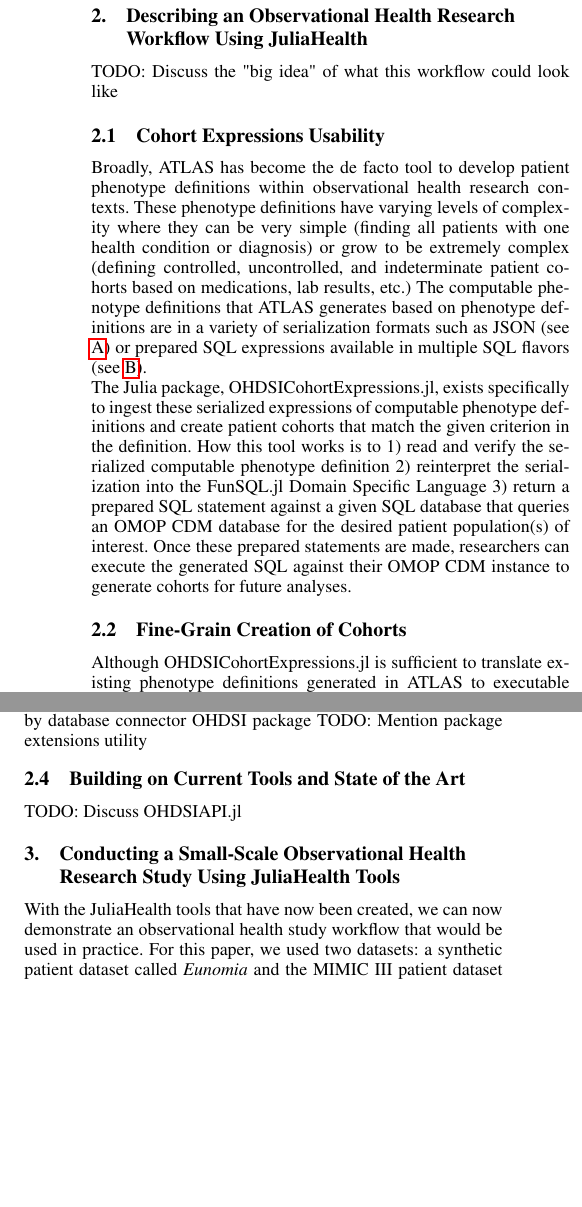
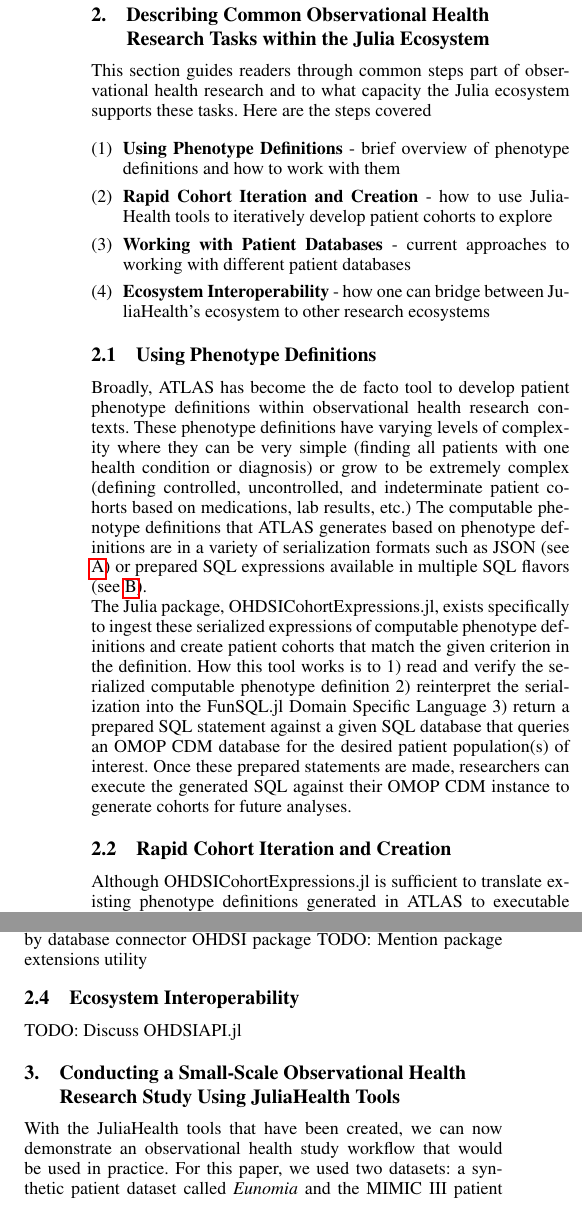
Before and after one commit to JuliaHealth/ObservationalHealthSubecosystemPaper, a LaTeX document (paper.tex): two parts of the columns of page 3 of 6 before the commit and two parts of the columns of page 3 of 7 after it, joined at a grey line, cut so that both start at the same text, the shorter picture padded with empty space. Compiled offline with pdfLaTeX.

Commit message:
Took care of some outstanding todos

```diff
--- a/paper.tex
+++ b/paper.tex
@@ -48,11 +48,19 @@
 As an example, OHDSI's HADES (Health Analytics Data-To-Evidence Suite) has been in existence for over $10$ years and has several rich packages.
 One of the premier tools within HADES is the ATLAS Shiny application which was developed to "support the design and execution of observational analyses to generate real world evidence from patient level observational data."
 
-\section{Describing an Observational Health Research Workflow Using JuliaHealth}
+\section{Describing Common Observational Health Research Tasks within the Julia Ecosystem}
 
-TODO: Discuss the "big idea" of what this workflow could look like
+This section guides readers through common steps part of observational health research and to what capacity the Julia ecosystem supports these tasks.
+Here are the steps covered
 
-\subsection{Cohort Expressions Usability}
+\begin{enumerate}
+  \item \textbf{Using Phenotype Definitions} - brief overview of phenotype definitions and how to work with them
+  \item \textbf{Rapid Cohort Iteration and Creation} - how to use JuliaHealth tools to iteratively develop patient cohorts to explore
+  \item \textbf{Working with Patient Databases} - current approaches to working with different patient databases
+  \item \textbf{Ecosystem Interoperability} - how one can bridge between JuliaHealth's ecosystem to other research ecosystems
+\end{enumerate}
+
+\subsection{Using Phenotype Definitions}
 
 Broadly, ATLAS has become the de facto tool to develop patient phenotype definitions within observational health research contexts.
 These phenotype definitions have varying levels of complexity where they can be very simple (finding all patients with one health condition or diagnosis) or grow to be extremely complex (defining controlled, uncontrolled, and indeterminate patient cohorts based on medications, lab results, etc.)
@@ -62,9 +70,9 @@
 How this tool works is to 1) read and verify the serialized computable phenotype definition 2) reinterpret the serialization into the FunSQL.jl Domain Specific Language 3) return a prepared SQL statement against a given SQL database that queries an OMOP CDM database for the desired patient population(s) of interest.
 Once these prepared statements are made, researchers can execute the generated SQL against their OMOP CDM instance to generate cohorts for future analyses.
 
-\subsection{Fine-Grain Creation of Cohorts}
+\subsection{Rapid Cohort Iteration and Creation}
 
-Although OHDSICohortExpressions.jl is sufficient to translate existing phenotype definitions generated in ATLAS to executable queries, oftentimes, there is a tricky problem of how to best iterate on phenotype definitions.
+Although OHDSICohortExpressions.jl is sufficient to translate existing phenotype definitions generated in ATLAS to executable queries, oftentimes, there is a tricky problem of how to best iterate on phenotype definitions. \cite{zelkoDevelopingRobustComputable2023}
 Often, one has to take an existing definition and either revise to a more narrow cohort or write manual code to build more niche cohorts after an initial definition is created.
 This refactoring of a phenotype definition can lead to conflating ideas within conversation between expert clinical reviewers, analysts, and health researchers.
 This broadly can be the notions of what we are exploring (the phenotype definition; often the responsibility of a clinical reviewer), what is possible to compute upon (the computable phenotype definition; often the responsibility of an analyst), and the goals of the overall study.
@@ -103,13 +110,13 @@
 TODO: Reference that it was inspired by database connector OHDSI package
 TODO: Mention package extensions utility
 
-\subsection{Building on Current Tools and State of the Art}
+\subsection{Ecosystem Interoperability}
 
 TODO: Discuss OHDSIAPI.jl
 
 \section{Conducting a Small-Scale Observational Health Research Study Using JuliaHealth Tools}
 
-With the JuliaHealth tools that have now been created, we can now demonstrate an observational health study workflow that would be used in practice.
+With the JuliaHealth tools that have been created, we can now demonstrate an observational health study workflow that would be used in practice.
 For this paper, we used two datasets: a synthetic patient dataset called \textit{Eunomia} and the MIMIC III patient dataset which had been converted into the OMOP CDM to illustrate the workflow provided by the Observational Health sub-ecosystem.
 Reproducing the workflow using the \textit{Eunomia} dataset is made readily available at the repository here:
 
```
Also changed, not shown: paper.tex (1 more changed lines).
